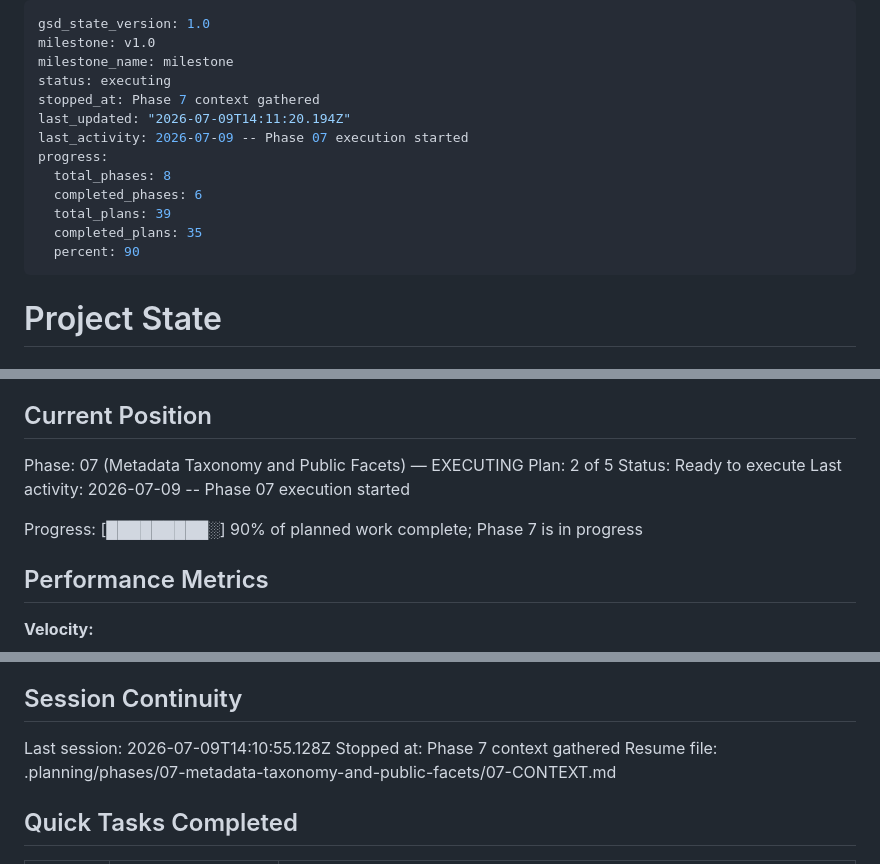
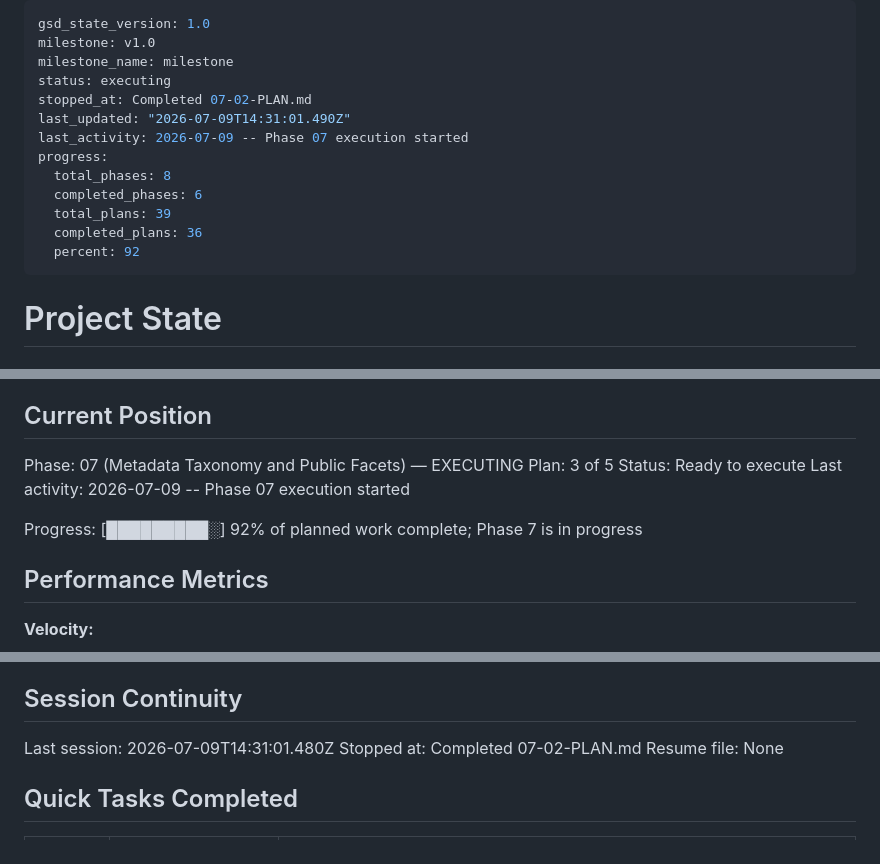
Before and after one commit to jetsaredim/autographs, a Markdown page: .planning/STATE.md, 3 parts joined by grey strips. GitHub-like rendering.

Commit message:
docs(07-02): update planning state
- Advance Phase 7 to plan 3

- Mark 07-02 complete in roadmap progress

```diff
--- a/.planning/STATE.md
+++ b/.planning/STATE.md
@@ -3,15 +3,15 @@ gsd_state_version: 1.0
 milestone: v1.0
 milestone_name: milestone
 status: executing
-stopped_at: Phase 7 context gathered
-last_updated: "2026-07-09T14:11:20.194Z"
+stopped_at: Completed 07-02-PLAN.md
+last_updated: "2026-07-09T14:31:01.490Z"
 last_activity: 2026-07-09 -- Phase 07 execution started
 progress:
   total_phases: 8
   completed_phases: 6
   total_plans: 39
-  completed_plans: 35
-  percent: 90
+  completed_plans: 36
+  percent: 92
 ---
 
 # Project State
@@ -26,11 +26,11 @@ See: .planning/PROJECT.md (updated 2026-05-26)
 ## Current Position
 
 Phase: 07 (Metadata Taxonomy and Public Facets) — EXECUTING
-Plan: 2 of 5
+Plan: 3 of 5
 Status: Ready to execute
 Last activity: 2026-07-09 -- Phase 07 execution started
 
-Progress: [█████████░] 90% of planned work complete; Phase 7 is in progress
+Progress: [█████████░] 92% of planned work complete; Phase 7 is in progress
 
 ## Performance Metrics
 
@@ -134,9 +138,9 @@ Recent decisions affecting current work:
 
 ## Session Continuity
 
-Last session: 2026-07-09T14:10:55.128Z
-Stopped at: Phase 7 context gathered
-Resume file: .planning/phases/07-metadata-taxonomy-and-public-facets/07-CONTEXT.md
+Last session: 2026-07-09T14:31:01.480Z
+Stopped at: Completed 07-02-PLAN.md
+Resume file: None
 
 ## Quick Tasks Completed
 
```
Also changed, not shown: other parts of .planning/STATE.md (+4 -0 lines), .planning/ROADMAP.md (+2 -2 lines).
